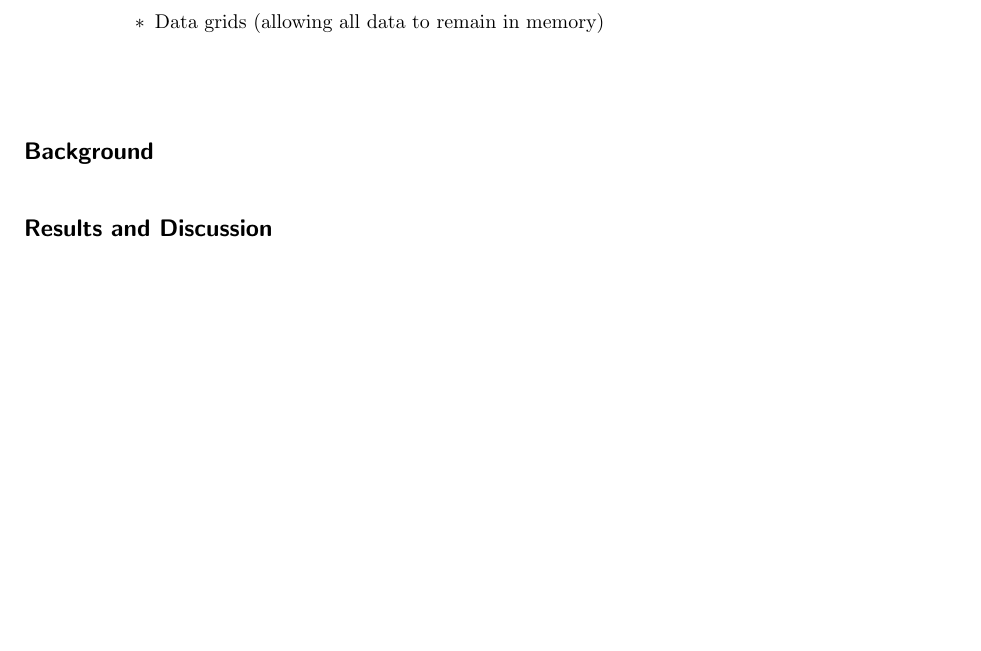
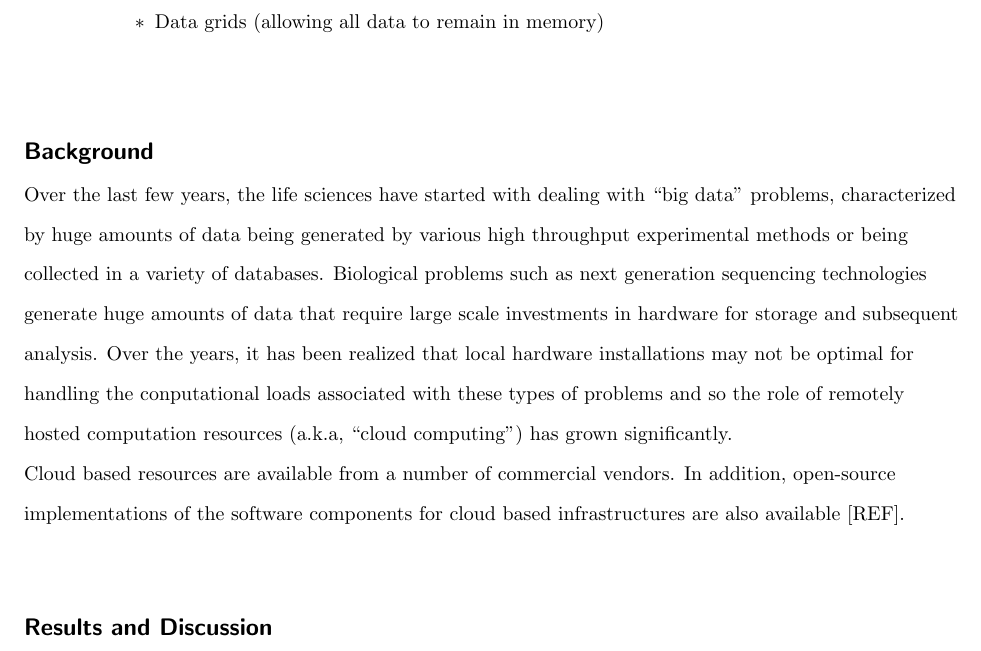
Before and after one commit to rajarshi/chemhadoop, a LaTeX document (cloud.tex): part of page 2 of 3 before the commit and part of page 2 of 4 after it, cut so that both start at the same text, the shorter picture padded with empty space. Compiled offline with pdfLaTeX.

Commit message:
Added more text

```diff
--- a/cloud.tex
+++ b/cloud.tex
@@ -234,6 +234,21 @@ data'' problems in cheminformatics - if there are any.
 %%
 \section*{Background}
 
+Over the last few years, the life sciences have started with dealing
+with ``big data'' problems, characterized by huge amounts of data
+being generated by various high throughput experimental methods or
+being collected in a variety of databases. Biological problems such as
+next generation sequencing technologies generate huge amounts of data
+that require large scale investments in hardware for storage and
+subsequent analysis. Over the years, it has been realized that local
+hardware installations may not be optimal for handling the
+conputational loads associated with these types of problems and so the
+role of remotely hosted computation resources (a.k.a, ``cloud
+computing'') has grown significantly.
+
+Cloud based resources are available from a number of commercial
+vendors. In addition, open-source implementations of the software
+components for cloud based infrastructures are also available [REF].
 
 
 %%%%%%%%%%%%%%%%%%%%%%%%%%%%
```
